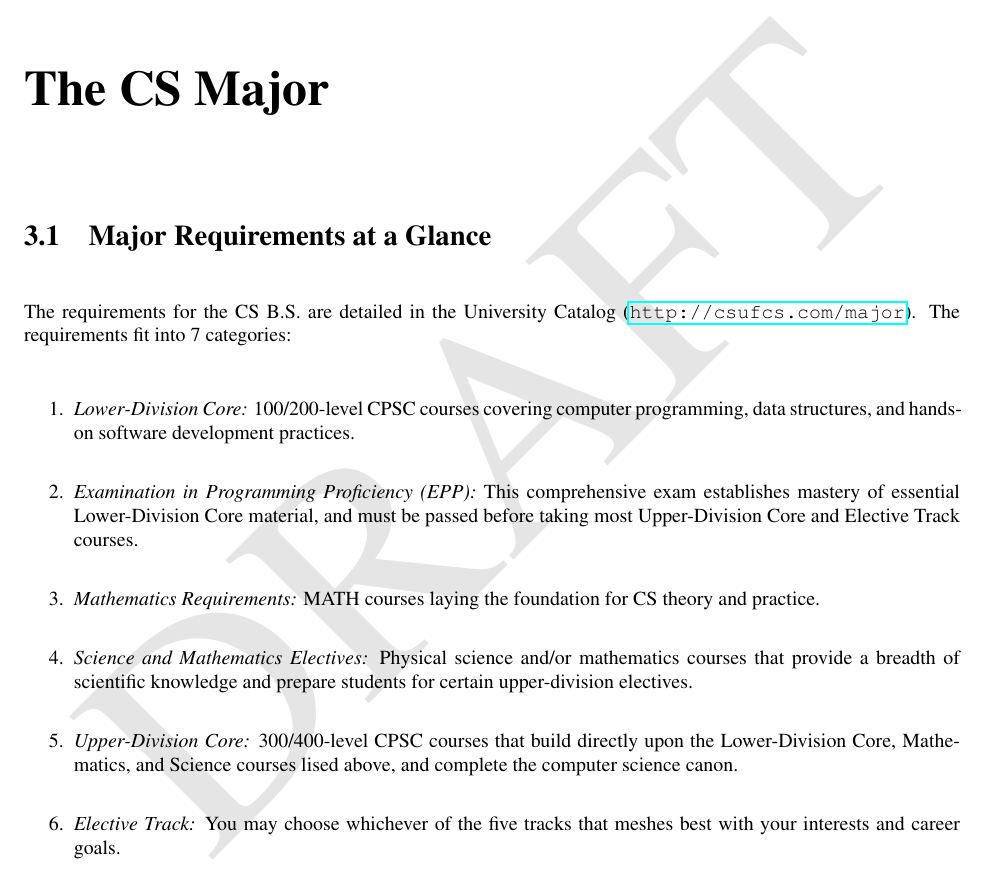
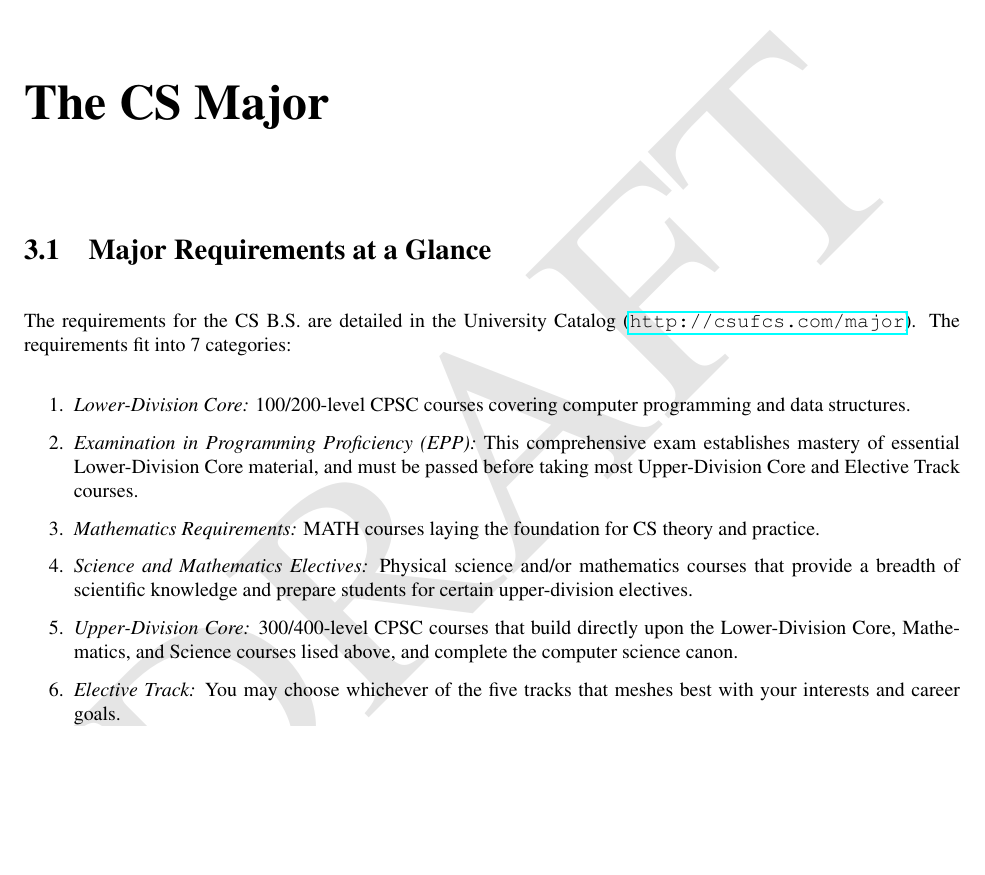
Before and after one commit to kevinwortman/CSUF-CPSC-handbooks, a LaTeX thesis (Undergraduate_Handbook/CPSC_undergraduate_handbook.tex): part of page 13 of 46, cut so that both start at the same text, the shorter picture padded with empty space. Compiled offline with pdfLaTeX.

Commit message:
stop saying lower division includes software development since 254 is cut

```diff
--- a/Undergraduate_Handbook/CPSC_undergraduate_handbook.tex
+++ b/Undergraduate_Handbook/CPSC_undergraduate_handbook.tex
@@ -576,8 +576,7 @@ The requirements for the CS B.S. are detailed in the University
 Catalog (\shrunkurl{major}). The requirements fit into 7 categories:
 \begin{enumerate}
 \item \emph{Lower-Division Core:} 100/200-level CPSC courses covering
-  computer programming, data structures, and hands-on software
-  development practices.
+  computer programming and data structures.
 \item \emph{Examination in Programming Proficiency (EPP):} This
   comprehensive exam establishes mastery of essential Lower-Division
   Core material, and must be passed before taking most Upper-Division
```
